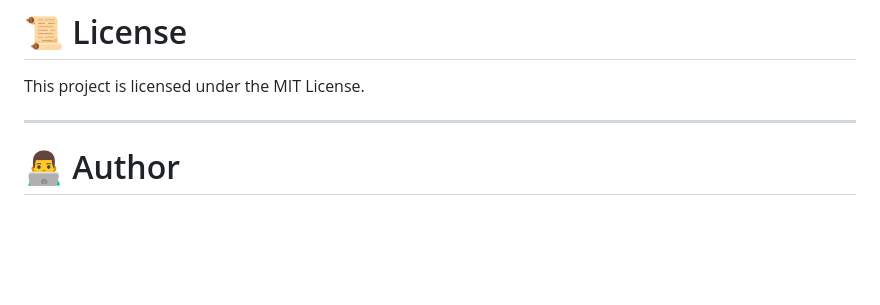
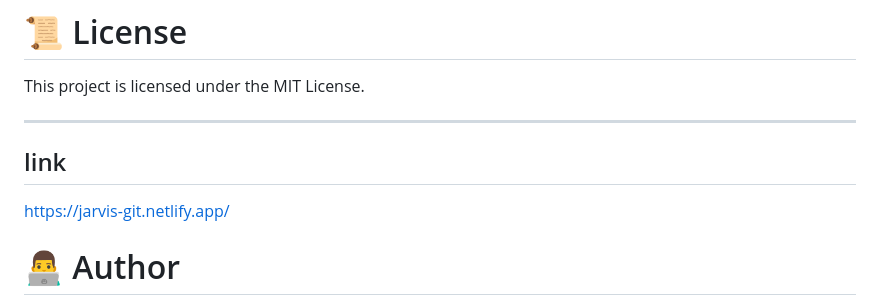
Before and after one commit to zaids002/PERSONAL-BROWSER-ASSISTANT-JARVIS-, a Markdown page: README.md, the part around the change. Drawn GitHub-style; blank space fills up the shorter version.

Commit message:
Add project link to README

```diff
--- a/README.md
+++ b/README.md
@@ -163,6 +163,8 @@ It really helps!
 This project is licensed under the MIT License.
 
 ---
+## link
+https://jarvis-git.netlify.app/
 
 # 👨‍💻 Author
 
```
